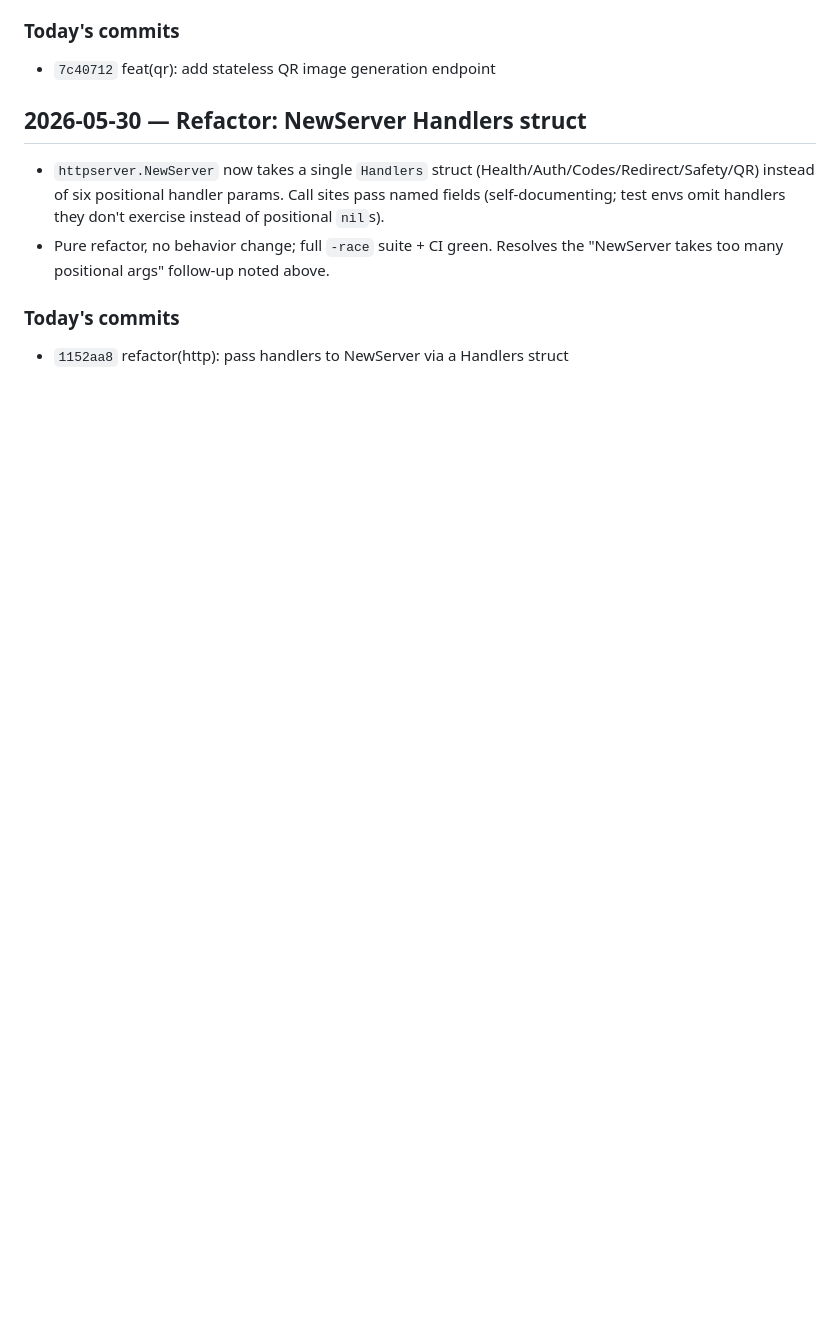
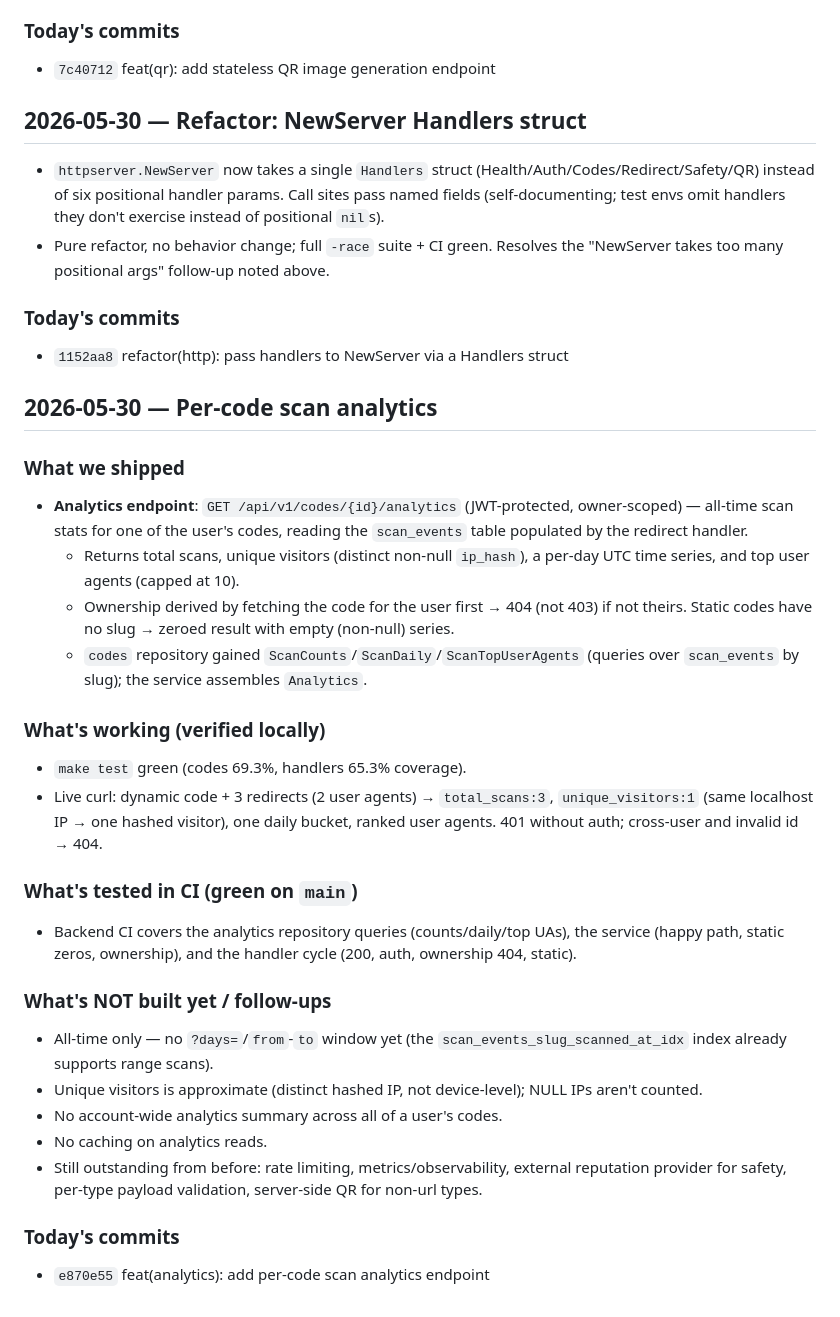
Before and after one commit to Overover1400/qrsafe, a Markdown page: SESSION_NOTES.md, the part around the change. GitHub-like rendering; blank space fills up the shorter version.

Commit message:
docs: log per-code analytics session in SESSION_NOTES

```diff
--- a/SESSION_NOTES.md
+++ b/SESSION_NOTES.md
@@ -201,3 +201,42 @@
 
 ### Today's commits
 - `1152aa8` refactor(http): pass handlers to NewServer via a Handlers struct
+
+## 2026-05-30 — Per-code scan analytics
+
+### What we shipped
+- **Analytics endpoint**: `GET /api/v1/codes/{id}/analytics` (JWT-protected,
+  owner-scoped) — all-time scan stats for one of the user's codes, reading the
+  `scan_events` table populated by the redirect handler.
+  - Returns total scans, unique visitors (distinct non-null `ip_hash`), a per-day
+    UTC time series, and top user agents (capped at 10).
+  - Ownership derived by fetching the code for the user first → 404 (not 403) if
+    not theirs. Static codes have no slug → zeroed result with empty (non-null)
+    series.
+  - `codes` repository gained `ScanCounts`/`ScanDaily`/`ScanTopUserAgents`
+    (queries over `scan_events` by slug); the service assembles `Analytics`.
+
+### What's working (verified locally)
+- `make test` green (codes 69.3%, handlers 65.3% coverage).
+- Live curl: dynamic code + 3 redirects (2 user agents) → `total_scans:3`,
+  `unique_visitors:1` (same localhost IP → one hashed visitor), one daily bucket,
+  ranked user agents. 401 without auth; cross-user and invalid id → 404.
+
+### What's tested in CI (green on `main`)
+- Backend CI covers the analytics repository queries (counts/daily/top UAs), the
+  service (happy path, static zeros, ownership), and the handler cycle (200,
+  auth, ownership 404, static).
+
+### What's NOT built yet / follow-ups
+- All-time only — no `?days=`/`from`-`to` window yet (the
+  `scan_events_slug_scanned_at_idx` index already supports range scans).
+- Unique visitors is approximate (distinct hashed IP, not device-level); NULL
+  IPs aren't counted.
+- No account-wide analytics summary across all of a user's codes.
+- No caching on analytics reads.
+- Still outstanding from before: rate limiting, metrics/observability, external
+  reputation provider for safety, per-type payload validation, server-side QR
+  for non-url types.
+
+### Today's commits
+- `e870e55` feat(analytics): add per-code scan analytics endpoint
```
